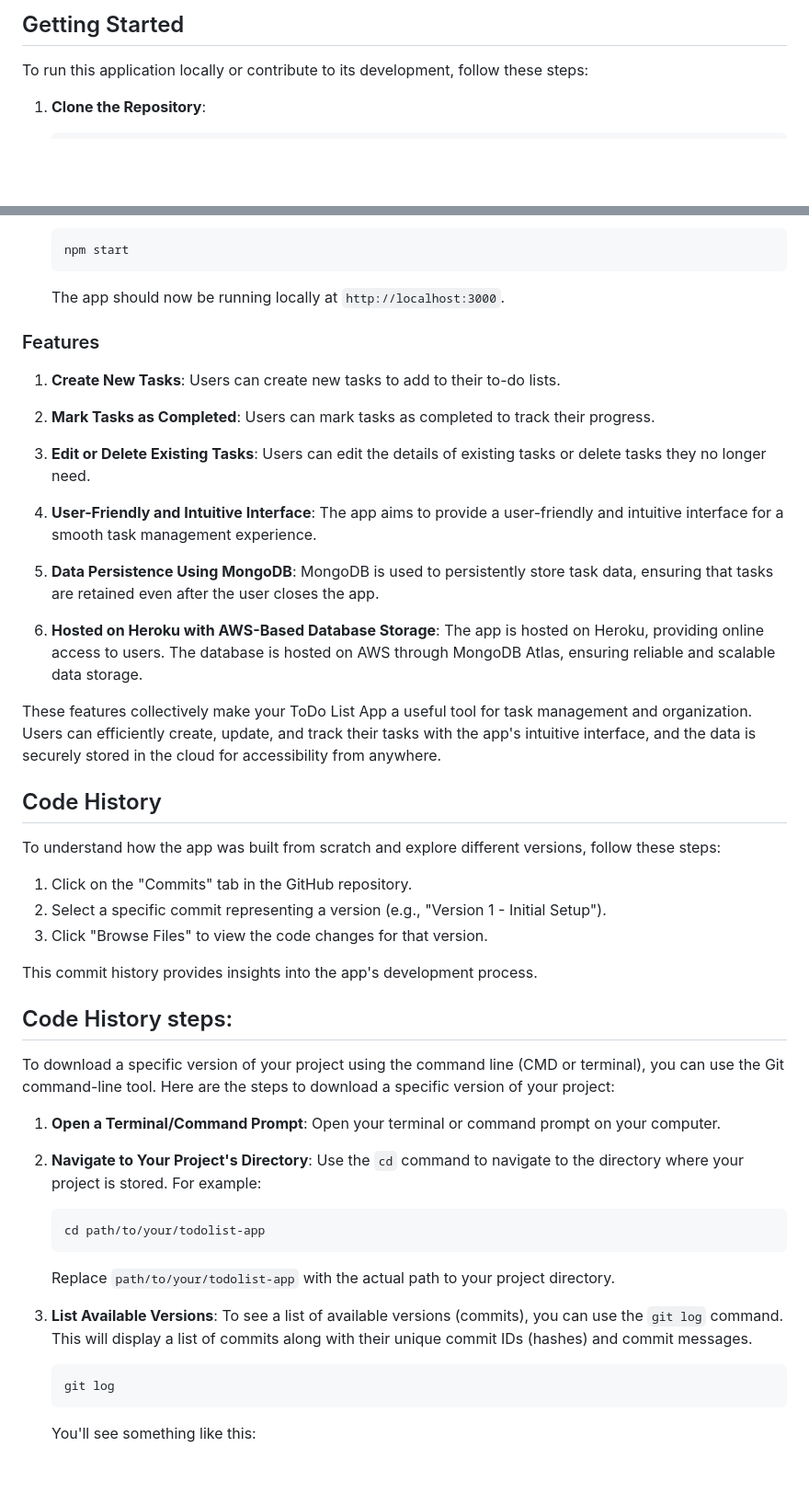
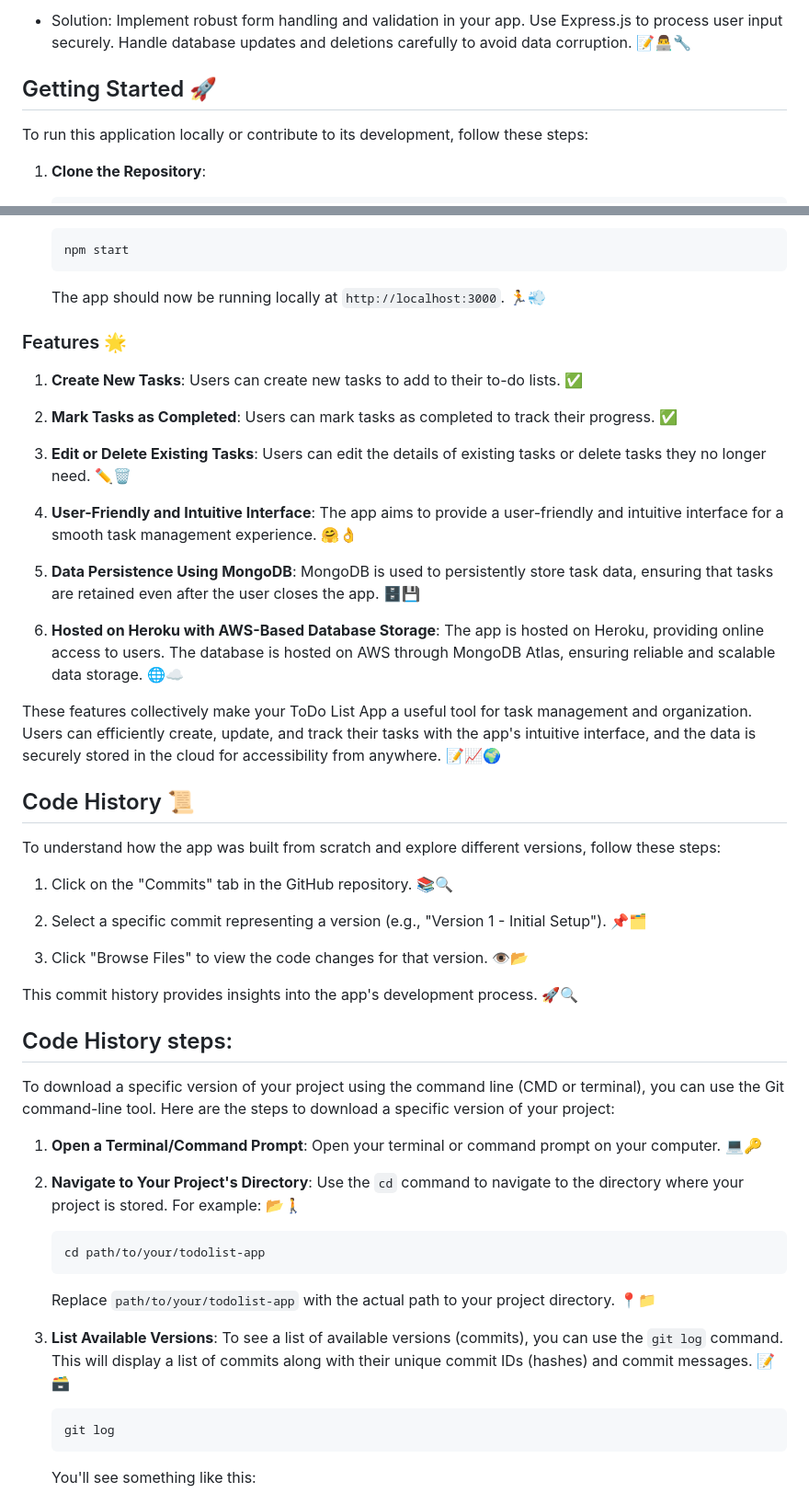
Before and after one commit to shreyamalogi/Task-Management-App, a Markdown page: README.md, 2 parts joined by grey strips. Shown: that part at 92% size. Drawn GitHub-style; blank space fills up the shorter version.

````diff
--- a/README.md
+++ b/README.md
@@ -66,5 +61,7 @@ Solution: Implement robust form handling and validation in your app. Use Express
 
-## Getting Started
+  - Solution: Implement robust form handling and validation in your app. Use Express.js to process user input securely. Handle database updates and deletions carefully to avoid data corruption. 📝👨‍💻🔧
+
+## Getting Started 🚀
 
 To run this application locally or contribute to its development, follow these steps:
 
@@ -96,55 +93,54 @@ To run this application locally or contribute to its development, follow these s
    npm start
    ```
 
-   The app should now be running locally at `http://localhost:3000`.
+   The app should now be running locally at `http://localhost:3000`. 🏃💨
+
+### Features 🌟
+
+1. **Create New Tasks**: Users can create new tasks to add to their to-do lists. ✅
+
+2. **Mark Tasks as Completed**: Users can mark tasks as completed to track their progress. ✅
+
+3. **Edit or Delete Existing Tasks**: Users can edit the details of existing tasks or delete tasks they no longer need. ✏️🗑️
+
+4. **User-Friendly and Intuitive Interface**: The app aims to provide a user-friendly and intuitive interface for a smooth task management experience. 🤗👌
+
+5. **Data Persistence Using MongoDB**: MongoDB is used to persistently store task data, ensuring that tasks are retained even after the user closes the app. 🗄️💾
+
+6. **Hosted on Heroku with AWS-Based Database Storage**: The app is hosted on Heroku, providing online access to users. The database is hosted on AWS through MongoDB Atlas, ensuring reliable and scalable data storage. 🌐☁️
+
+These features collectively make your ToDo List App a useful tool for task management and organization. Users can efficiently create, update, and track their tasks with the app's intuitive interface, and the data is securely stored in the cloud for accessibility from anywhere. 📝📈🌍
 
 
 
-### Features
-
-1. **Create New Tasks**: Users can create new tasks to add to their to-do lists.
-
-2. **Mark Tasks as Completed**: Users can mark tasks as completed to track their progress.
-
-3. **Edit or Delete Existing Tasks**: Users can edit the details of existing tasks or delete tasks they no longer need.
-
-4. **User-Friendly and Intuitive Interface**: The app aims to provide a user-friendly and intuitive interface for a smooth task management experience.
-
-5. **Data Persistence Using MongoDB**: MongoDB is used to persistently store task data, ensuring that tasks are retained even after the user closes the app.
-
-6. **Hosted on Heroku with AWS-Based Database Storage**: The app is hosted on Heroku, providing online access to users. The database is hosted on AWS through MongoDB Atlas, ensuring reliable and scalable data storage.
-
-These features collectively make your ToDo List App a useful tool for task management and organization. Users can efficiently create, update, and track their tasks with the app's intuitive interface, and the data is securely stored in the cloud for accessibility from anywhere.
-
-
-
-
-## Code History
+## Code History 📜
 
 To understand how the app was built from scratch and explore different versions, follow these steps:
 
-1. Click on the "Commits" tab in the GitHub repository.
-2. Select a specific commit representing a version (e.g., "Version 1 - Initial Setup").
-3. Click "Browse Files" to view the code changes for that version.
+1. Click on the "Commits" tab in the GitHub repository. 📚🔍
 
-This commit history provides insights into the app's development process.
+2. Select a specific commit representing a version (e.g., "Version 1 - Initial Setup"). 📌🗂️
+
+3. Click "Browse Files" to view the code changes for that version. 👁️📂
+
+This commit history provides insights into the app's development process. 🚀🔍
 
 
 ## Code History steps:
 
 To download a specific version of your project using the command line (CMD or terminal), you can use the Git command-line tool. Here are the steps to download a specific version of your project:
 
-1. **Open a Terminal/Command Prompt**: Open your terminal or command prompt on your computer.
+1. **Open a Terminal/Command Prompt**: Open your terminal or command prompt on your computer. 💻🔑
 
-2. **Navigate to Your Project's Directory**: Use the `cd` command to navigate to the directory where your project is stored. For example:
+2. **Navigate to Your Project's Directory**: Use the `cd` command to navigate to the directory where your project is stored. For example: 📂🚶
 
    ```
    cd path/to/your/todolist-app
    ```
 
-   Replace `path/to/your/todolist-app` with the actual path to your project directory.
+   Replace `path/to/your/todolist-app` with the actual path to your project directory. 📍📁
 
-3. **List Available Versions**: To see a list of available versions (commits), you can use the `git log` command. This will display a list of commits along with their unique commit IDs (hashes) and commit messages.
+3. **List Available Versions**: To see a list of available versions (commits), you can use the `git log` command. This will display a list of commits along with their unique commit IDs (hashes) and commit messages. 📝🗃️
 
    ```
    git log
````
Also changed, not shown: other parts of README.md (+55 -62 lines).
